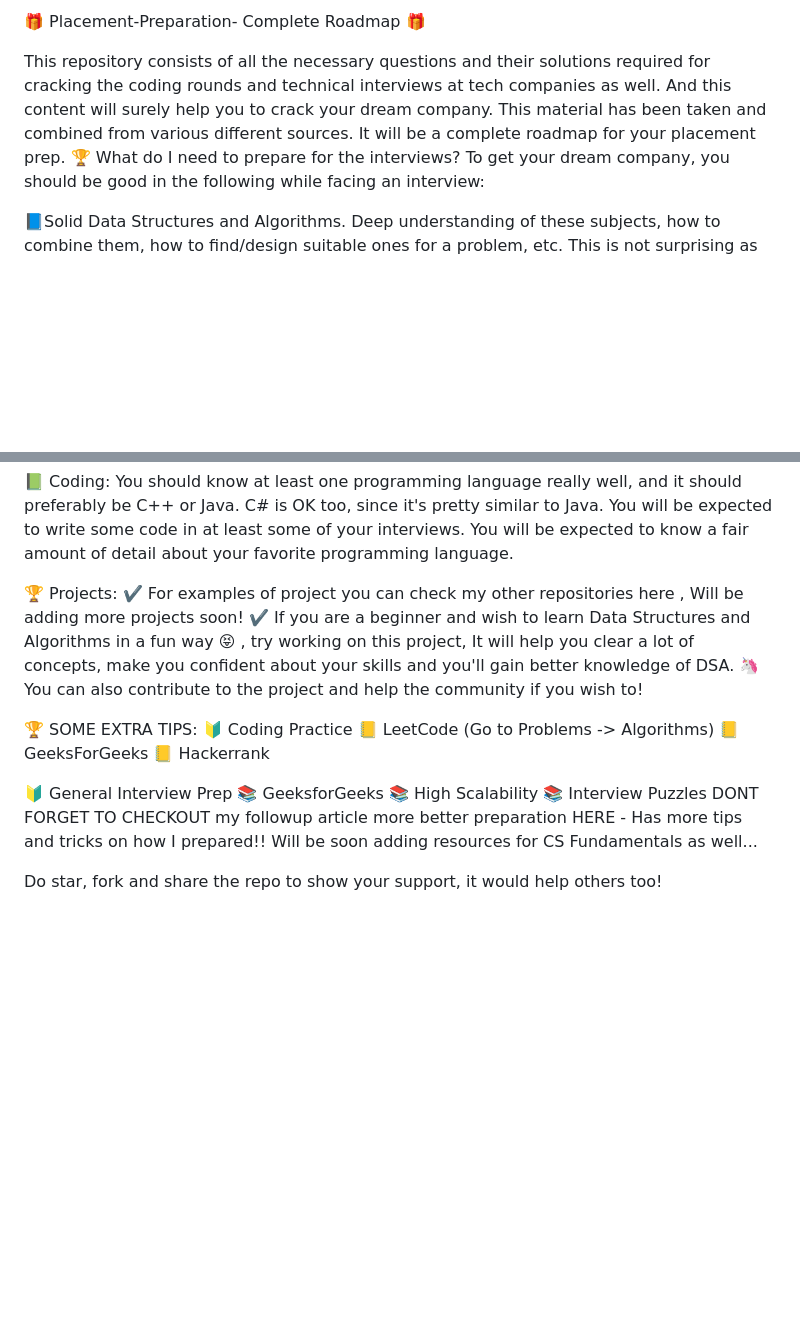
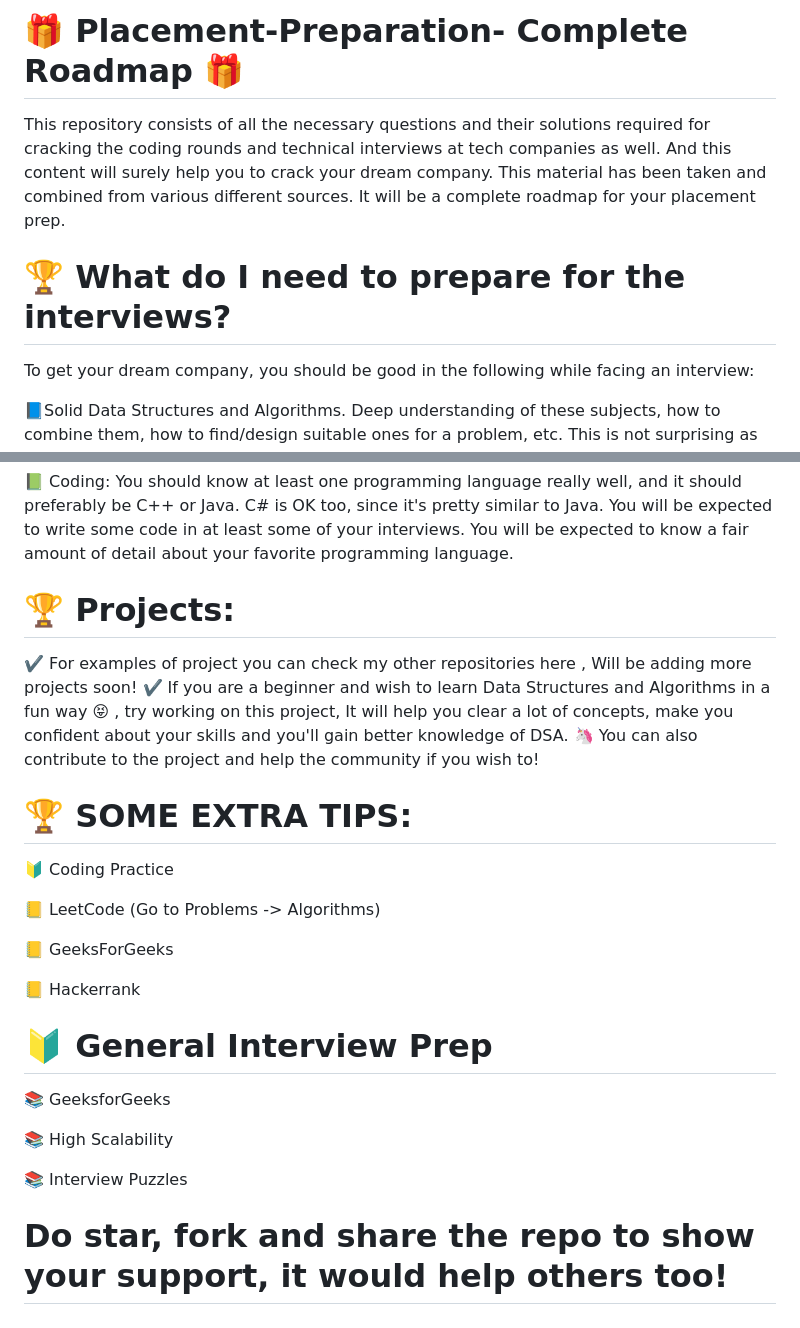
Before and after one commit to azzayshakya/Dsa-CPP, a Markdown page: README.md, 2 parts joined by grey strips. Drawn GitHub-style; blank space fills up the shorter version.

```diff
--- a/README.md
+++ b/README.md
@@ -1,7 +1,7 @@
-🎁 Placement-Preparation- Complete Roadmap 🎁
+# 🎁 Placement-Preparation- Complete Roadmap 🎁
+This repository consists of all the necessary questions and their solutions required for cracking the coding rounds and technical interviews at tech companies as well. And this content will surely help you to crack your dream company. This material has been taken and combined from various different sources. It will be a complete roadmap for your placement prep.
 
-This repository consists of all the necessary questions and their solutions required for cracking the coding rounds and technical interviews at tech companies as well. And this content will surely help you to crack your dream company. This material has been taken and combined from various different sources. It will be a complete roadmap for your placement prep.
-🏆 What do I need to prepare for the interviews?
+# 🏆 What do I need to prepare for the interviews?
 To get your dream company, you should be good in the following while facing an interview:
 
 📘Solid Data Structures and Algorithms. Deep understanding of these subjects, how to combine them, how to find/design suitable ones for a problem, etc. This is not surprising as indeed these are the most foundational topics on which much of CS rests.
@@ -91,24 +93,25 @@ Understand tree traversal algorithms: BFS and DFS, and know the difference betwe
 
 📗 Coding: You should know at least one programming language really well, and it should preferably be C++ or Java. C# is OK too, since it's pretty similar to Java. You will be expected to write some code in at least some of your interviews. You will be expected to know a fair amount of detail about your favorite programming language.
 
-
-
-🏆 Projects:
+# 🏆 Projects:
 ✔️ For examples of project you can check my other repositories here , Will be adding more projects soon!
 ✔️ If you are a beginner and wish to learn Data Structures and Algorithms in a fun way 😝 , try working on this project, It will help you clear a lot of concepts, make you confident about your skills and you'll gain better knowledge of DSA.
 🦄 You can also contribute to the project and help the community if you wish to!
 
+# 🏆 SOME EXTRA TIPS:
+🔰 Coding Practice
 
+📒 LeetCode (Go to Problems -> Algorithms)
 
-🏆 SOME EXTRA TIPS:
-🔰 Coding Practice
-📒 LeetCode (Go to Problems -> Algorithms)
 📒 GeeksForGeeks
+
 📒 Hackerrank
 
-🔰 General Interview Prep
+# 🔰 General Interview Prep
 📚 GeeksforGeeks
+
 📚 High Scalability
-📚 Interview Puzzles DONT FORGET TO CHECKOUT my followup article more better preparation HERE - Has more tips and tricks on how I prepared!! Will be soon adding resources for CS Fundamentals as well...
 
-Do star, fork and share the repo to show your support, it would help others too!
+📚 Interview Puzzles
+
+# Do star, fork and share the repo to show your support, it would help others too!
```
Also changed, not shown: other parts of README.md (+32 -30 lines).
